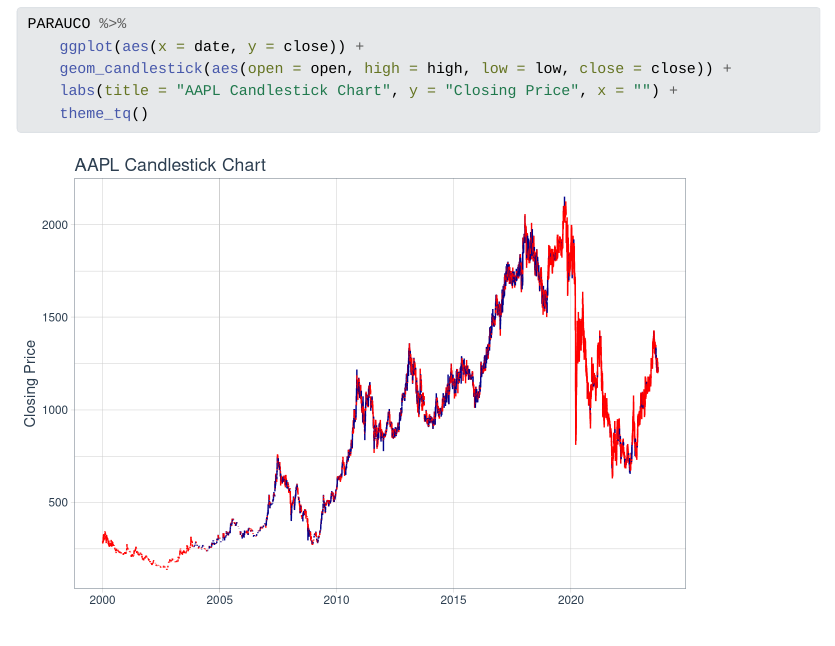
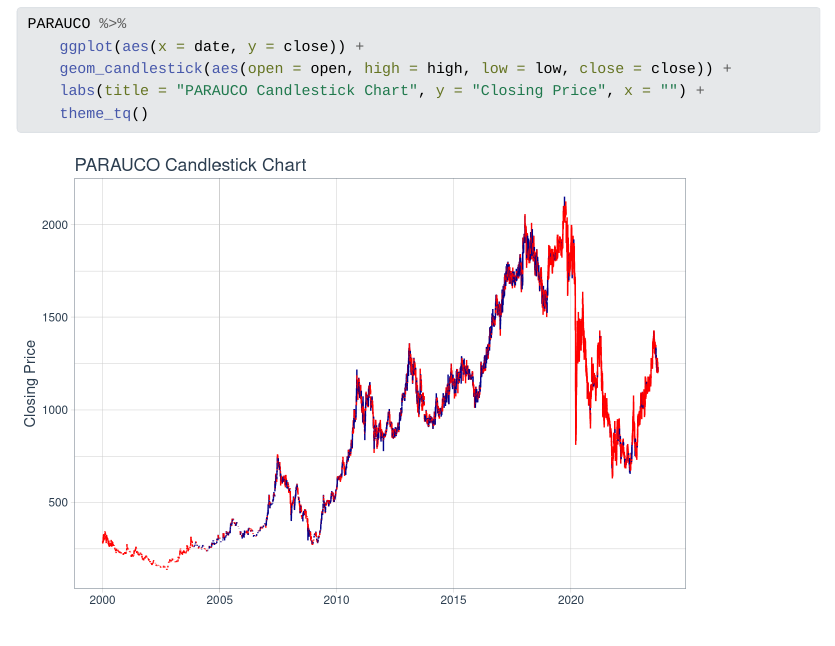
Before and after one commit to GeraRozas31/PROYECTO_GESTION_FINANCIERA, a Quarto document (Plantilla.qmd): the page in a window 1100 px wide, from 2020 px down. The pictures show the output file Plantilla.html that the author committed with the source, opened offline; Quarto's library style sheets are replaced by a plain one without menus.

Commit message:
NUEVO CAMBIO

````diff
--- a/Plantilla.qmd
+++ b/Plantilla.qmd
@@ -64,7 +64,7 @@
 PARAUCO %>%
     ggplot(aes(x = date, y = close)) +
     geom_candlestick(aes(open = open, high = high, low = low, close = close)) +
-    labs(title = "AAPL Candlestick Chart", y = "Closing Price", x = "") +
+    labs(title = "PARAUCO Candlestick Chart", y = "Closing Price", x = "") +
     theme_tq()
 ```
 
````
Also changed, not shown: Plantilla.html, Plantilla_files/figure-html/PARAUCOcandle-1.png, Plantilla.qmd (2 more changed lines).
